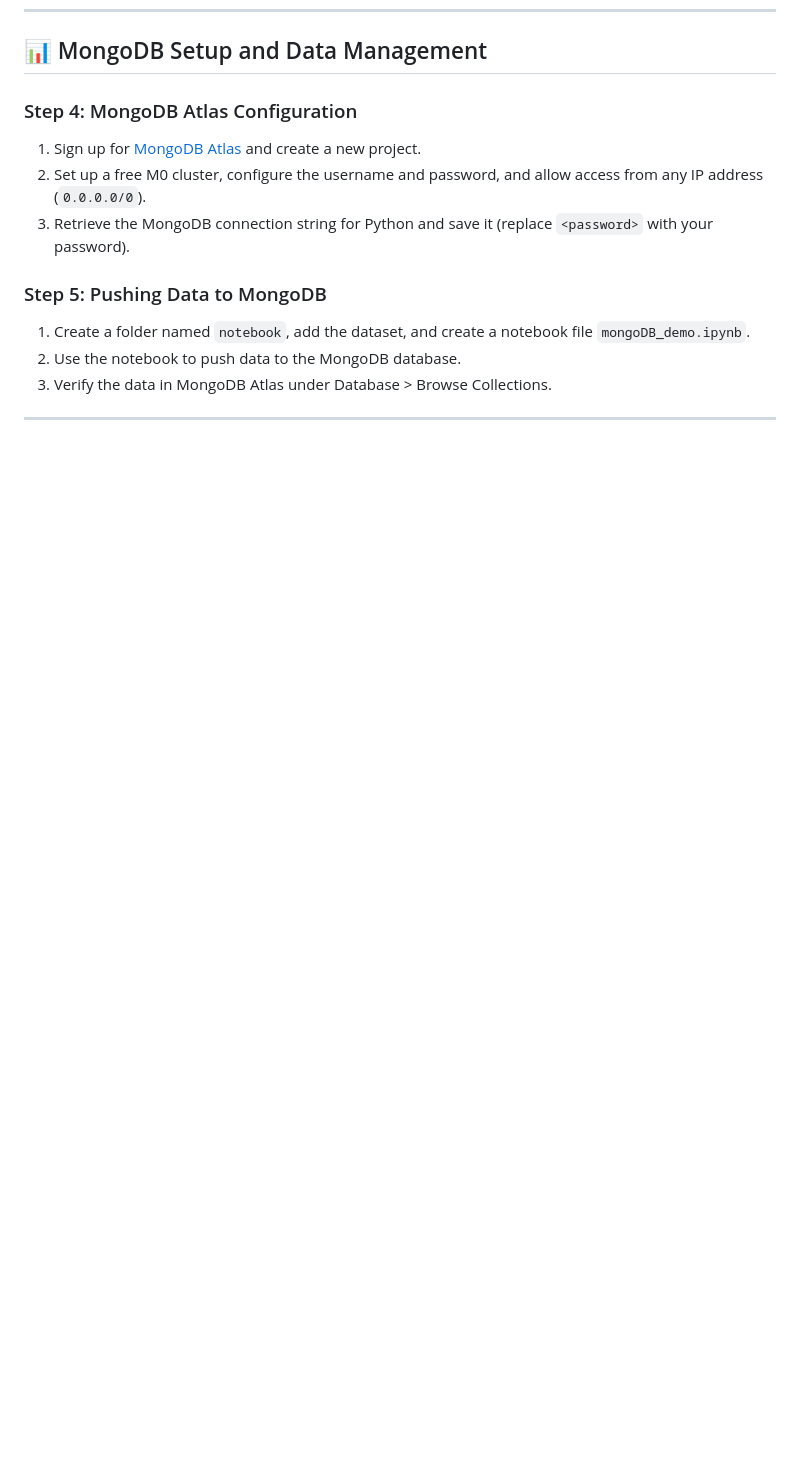
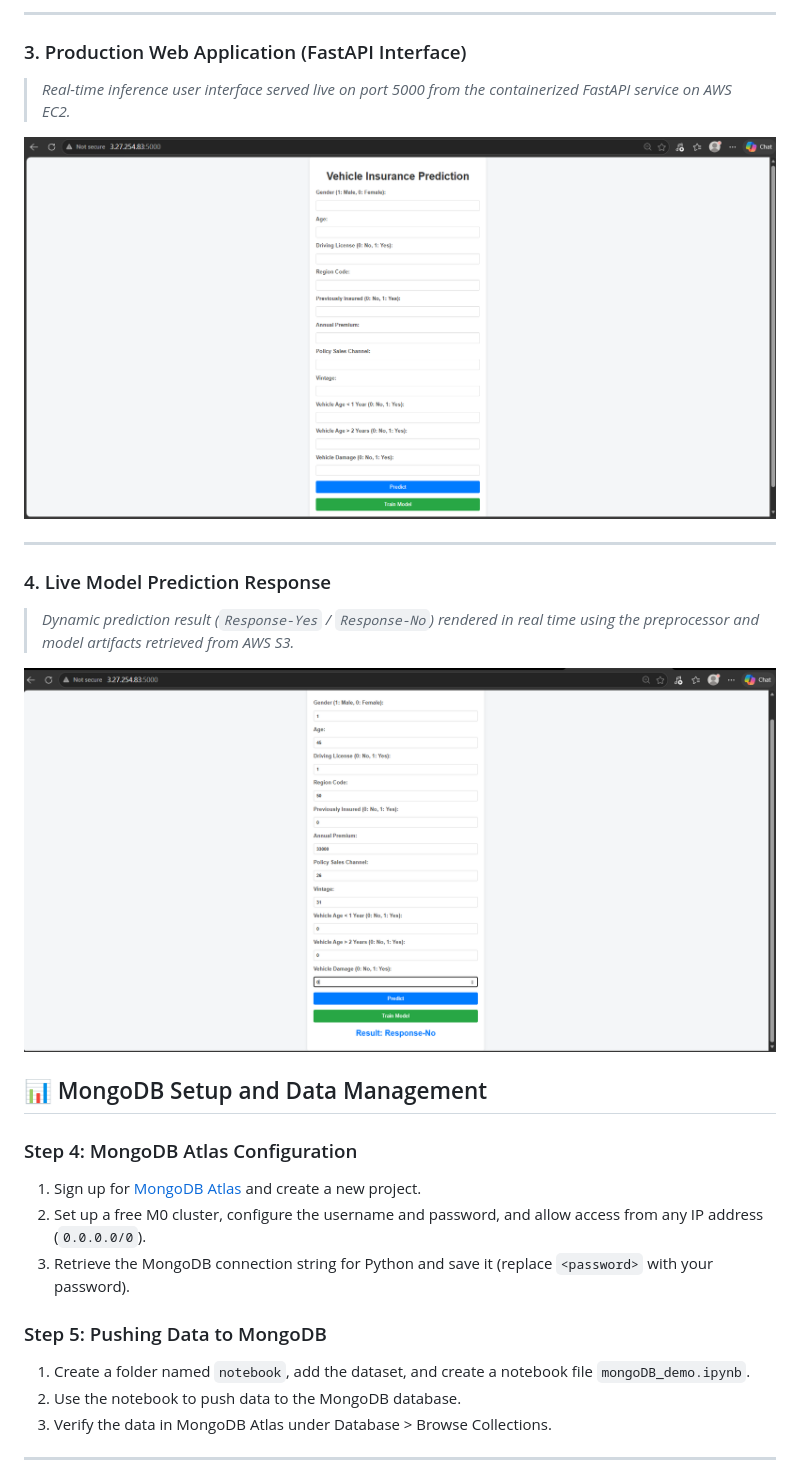
Before and after one commit to Param141/Vehicle_Insurance_Project_MLOPS, a Markdown page: README.md, the part around one of its changes. GitHub-like rendering; blank space fills up the shorter version.

```diff
--- a/README.md
+++ b/README.md
@@ -29,3 +44,28 @@ Welcome to this MLOps project, designed to demonstrate a robust pipeline for man
+---
+
+### 3. Production Web Application (FastAPI Interface)
+> *Real-time inference user interface served live on port 5000 from the containerized FastAPI service on AWS EC2.*
+
+![FastAPI Web Interface](images/web_ui.png)
+
+---
+
+### 4. Live Model Prediction Response
+> *Dynamic prediction result (`Response-Yes` / `Response-No`) rendered in real time using the preprocessor and model artifacts retrieved from AWS S3.*
+
+![Model Inference Response](images/response.png)
+
+
+
+
+
+
+
+
+
+
+
+
 
 ## 📊 MongoDB Setup and Data Management
 
```
Also changed, not shown: other parts of README.md (+15 -0 lines).
